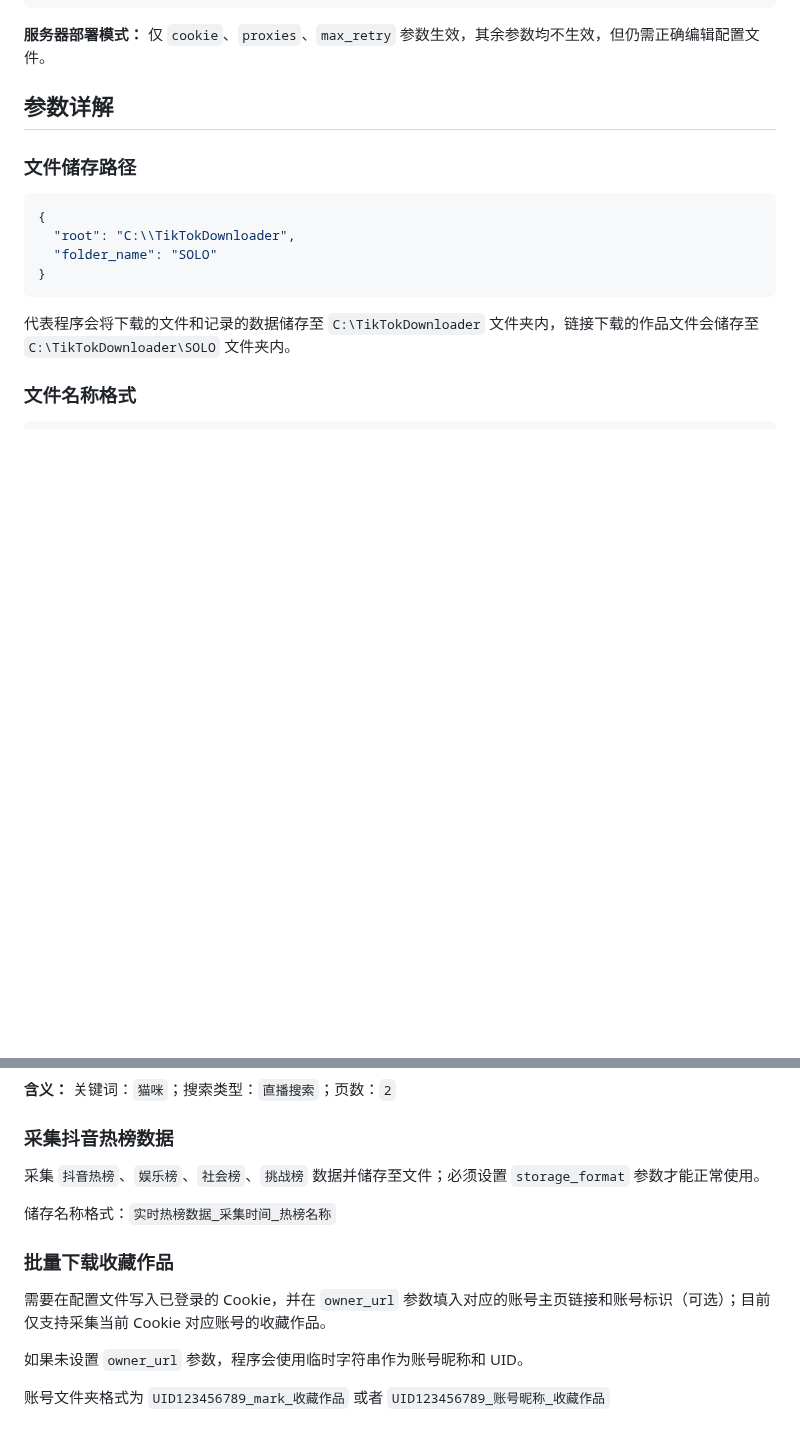
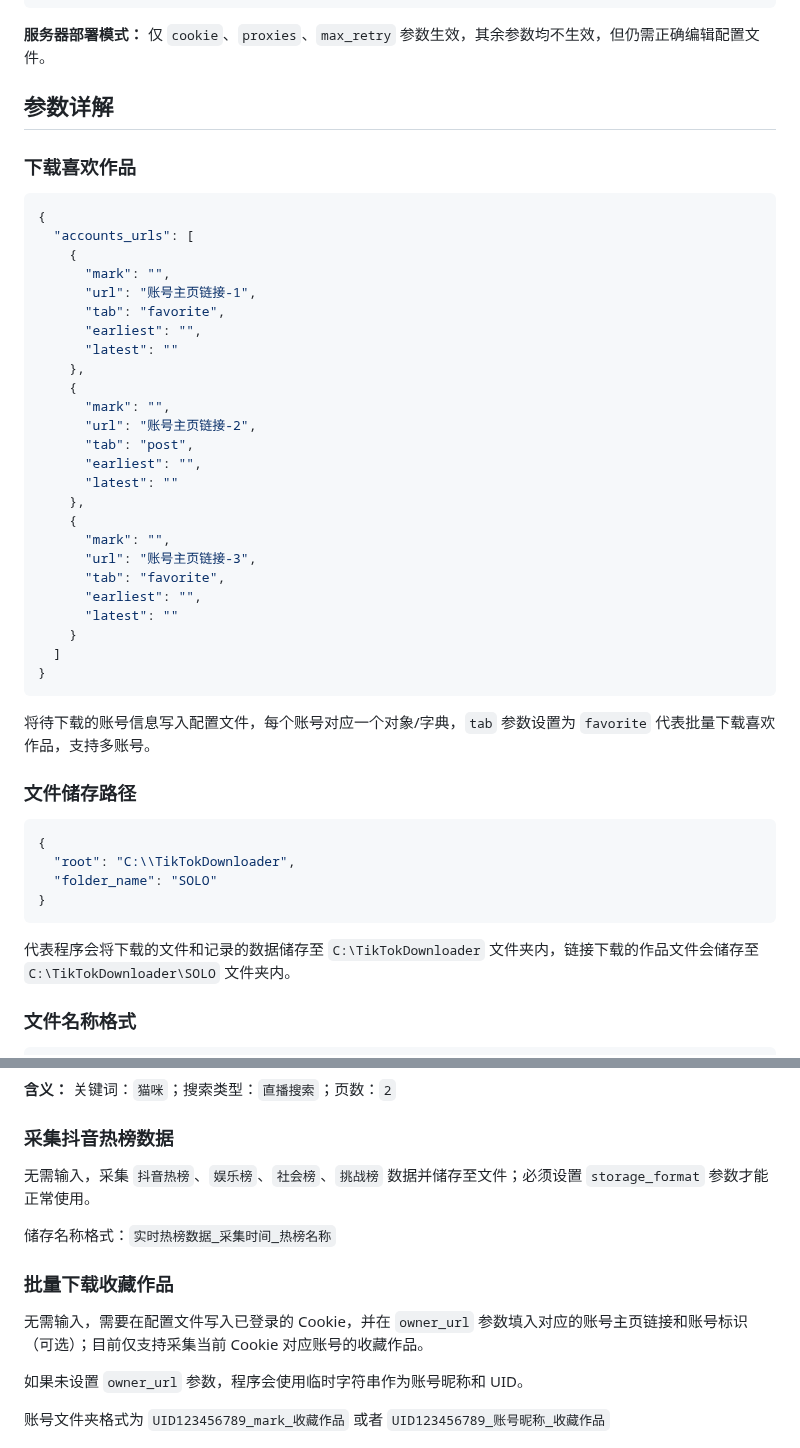
Before and after one commit to JoeanAmier/TikTokDownloader, a Markdown page: docs/TikTokDownloader文档.md, 2 parts joined by grey strips. GitHub-like rendering; blank space fills up the shorter version.

````diff
--- a/docs/TikTokDownloader文档.md
+++ b/docs/TikTokDownloader文档.md
@@ -363,6 +363,38 @@
 
 <p><strong>服务器部署模式：</strong> 仅 <code>cookie</code>、<code>proxies</code>、<code>max_retry</code> 参数生效，其余参数均不生效，但仍需正确编辑配置文件。</p>
 <h2>参数详解</h2>
+<h3>下载喜欢作品</h3>
+
+```json
+{
+  "accounts_urls": [
+    {
+      "mark": "",
+      "url": "账号主页链接-1",
+      "tab": "favorite",
+      "earliest": "",
+      "latest": ""
+    },
+    {
+      "mark": "",
+      "url": "账号主页链接-2",
+      "tab": "post",
+      "earliest": "",
+      "latest": ""
+    },
+    {
+      "mark": "",
+      "url": "账号主页链接-3",
+      "tab": "favorite",
+      "earliest": "",
+      "latest": ""
+    }
+  ]
+}
+```
+
+<p>将待下载的账号信息写入配置文件，每个账号对应一个对象/字典，<code>tab</code> 参数设置为 <code>favorite</code> 代表批量下载喜欢作品，支持多账号。</p>
+
 <h3>文件储存路径</h3>
 
 ```json
@@ -643,10 +675,10 @@ document.body.removeChild(downloadLink);
 <p><strong>输入：</strong><code>猫咪 3 2</code> 等效于 <code>猫咪 直播搜索 2</code></p>
 <p><strong>含义：</strong> 关键词：<code>猫咪</code>；搜索类型：<code>直播搜索</code>；页数：<code>2</code></p>
 <h3>采集抖音热榜数据</h3>
-<p>采集 <code>抖音热榜</code>、<code>娱乐榜</code>、<code>社会榜</code>、<code>挑战榜</code> 数据并储存至文件；必须设置 <code>storage_format</code> 参数才能正常使用。</p>
+<p>无需输入，采集 <code>抖音热榜</code>、<code>娱乐榜</code>、<code>社会榜</code>、<code>挑战榜</code> 数据并储存至文件；必须设置 <code>storage_format</code> 参数才能正常使用。</p>
 <p>储存名称格式：<code>实时热榜数据_采集时间_热榜名称</code></p>
 <h3>批量下载收藏作品</h3>
-<p>需要在配置文件写入已登录的 Cookie，并在 <code>owner_url</code> 参数填入对应的账号主页链接和账号标识（可选）；目前仅支持采集当前 Cookie 对应账号的收藏作品。</p>
+<p>无需输入，需要在配置文件写入已登录的 Cookie，并在 <code>owner_url</code> 参数填入对应的账号主页链接和账号标识（可选）；目前仅支持采集当前 Cookie 对应账号的收藏作品。</p>
 <p>如果未设置 <code>owner_url</code> 参数，程序会使用临时字符串作为账号昵称和 UID。</p>
 <p>账号文件夹格式为 <code>UID123456789_mark_收藏作品</code> 或者 <code>UID123456789_账号昵称_收藏作品</code></p>
 <h2>Web API 接口模式</h2>
````
Also changed, not shown: README.md (+5 -4 lines), docs/WebAPI模式截图.png, docs/WebUI模式截图1.png, docs/WebUI模式截图2.png, docs/终端模式截图1.png, docs/终端模式截图2.png, 7 other files.
